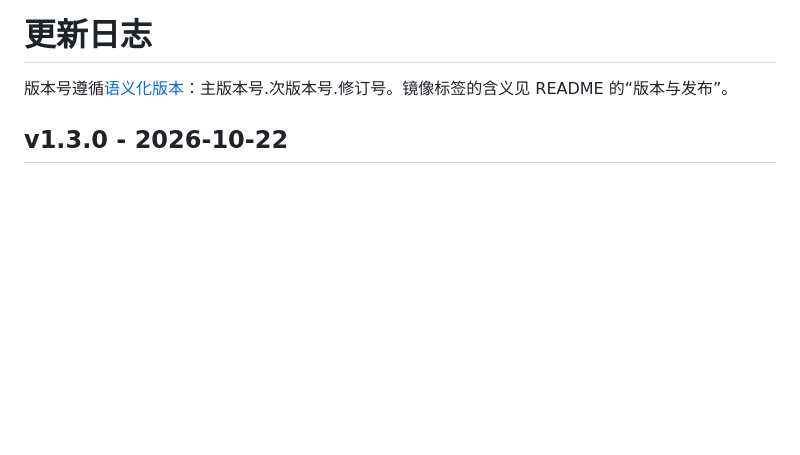
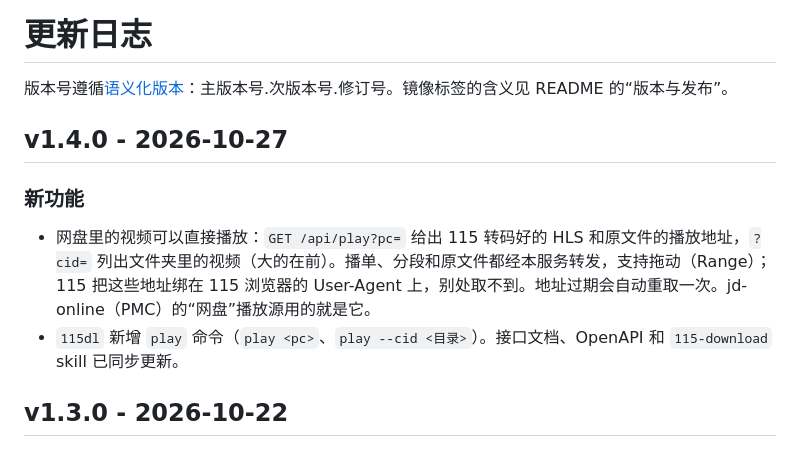
Before and after one commit to devShuai/115-docker, a Markdown page: CHANGELOG.md, the part around the change. GitHub-like rendering; blank space fills up the shorter version.

Commit message:
release: v1.4.0
Co-Authored-By: Claude Opus 5.5 <noreply@anthropic.com>

```diff
--- a/CHANGELOG.md
+++ b/CHANGELOG.md
@@ -1,6 +1,13 @@
 # 更新日志
 
 版本号遵循[语义化版本](https://semver.org/lang/zh-CN/)：主版本号.次版本号.修订号。镜像标签的含义见 README 的“版本与发布”。
+
+## v1.4.0 - 2026-10-27
+
+### 新功能
+
+- 网盘里的视频可以直接播放：`GET /api/play?pc=` 给出 115 转码好的 HLS 和原文件的播放地址，`?cid=` 列出文件夹里的视频（大的在前）。播单、分段和原文件都经本服务转发，支持拖动（Range）；115 把这些地址绑在 115 浏览器的 User-Agent 上，别处取不到。地址过期会自动重取一次。jd-online（PMC）的“网盘”播放源用的就是它。
+- `115dl` 新增 `play` 命令（`play <pc>`、`play --cid <目录>`）。接口文档、OpenAPI 和 `115-download` skill 已同步更新。
 
 ## v1.3.0 - 2026-10-22
 
```
